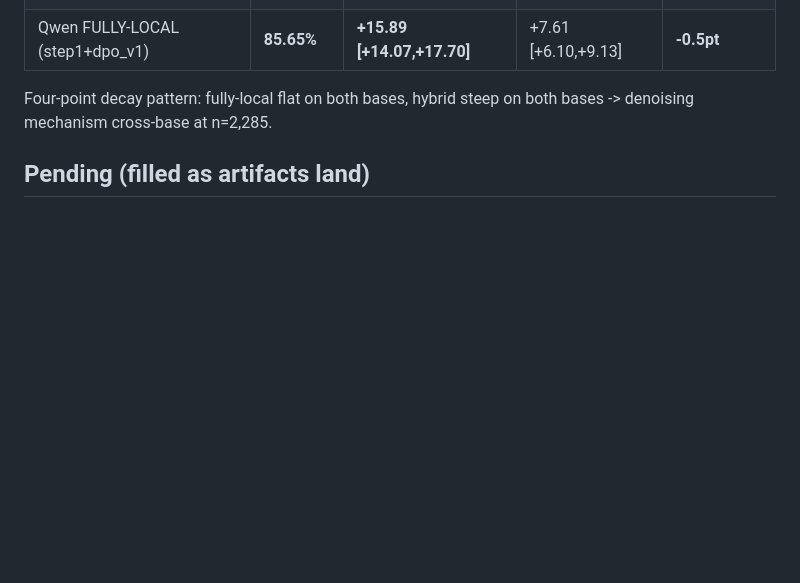
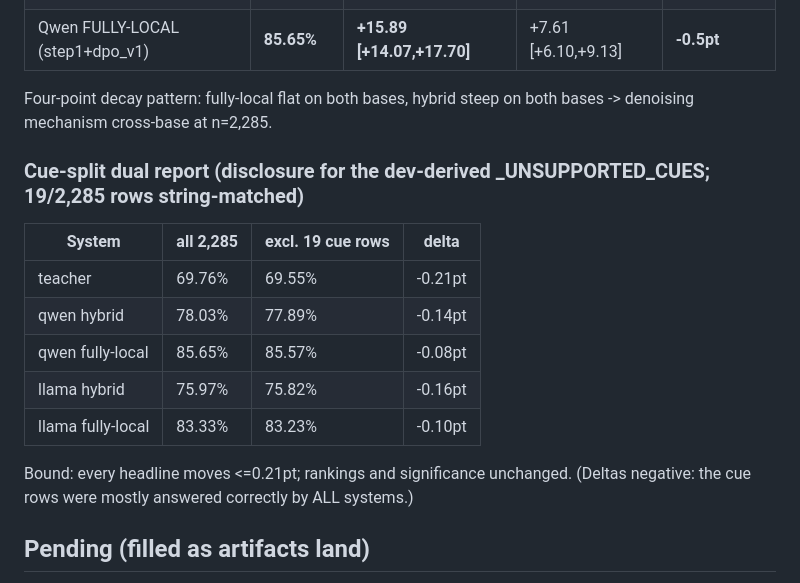
Before and after one commit to haizhou/fyp_new, a Markdown page: docs/results_master_table.md, the part around the change. Rendered like a GitHub page; blank space fills up the shorter version.

Commit message:
Cue-split dual report: excluding 19 dev-cue-matched rows moves every headline <=0.21pt; disclosure bound closed
Co-Authored-By: Claude Fable 5 <noreply@anthropic.com>

```diff
--- a/docs/results_master_table.md
+++ b/docs/results_master_table.md
@@ -78,6 +78,19 @@ Pending fills: incl./excl. 19 cue-matched rows split; llama double-arm; r2 rung.
 
 Four-point decay pattern: fully-local flat on both bases, hybrid steep on both bases -> denoising mechanism cross-base at n=2,285.
 
+
+### Cue-split dual report (disclosure for the dev-derived _UNSUPPORTED_CUES; 19/2,285 rows string-matched)
+
+| System | all 2,285 | excl. 19 cue rows | delta |
+|---|---|---|---|
+| teacher | 69.76% | 69.55% | -0.21pt |
+| qwen hybrid | 78.03% | 77.89% | -0.14pt |
+| qwen fully-local | 85.65% | 85.57% | -0.08pt |
+| llama hybrid | 75.97% | 75.82% | -0.16pt |
+| llama fully-local | 83.33% | 83.23% | -0.10pt |
+
+Bound: every headline moves <=0.21pt; rankings and significance unchanged. (Deltas negative: the cue rows were mostly answered correctly by ALL systems.)
+
 ## Pending (filled as artifacts land)
 - final_test fully-local qwen (RUNNING)
 - r2 rung
```
